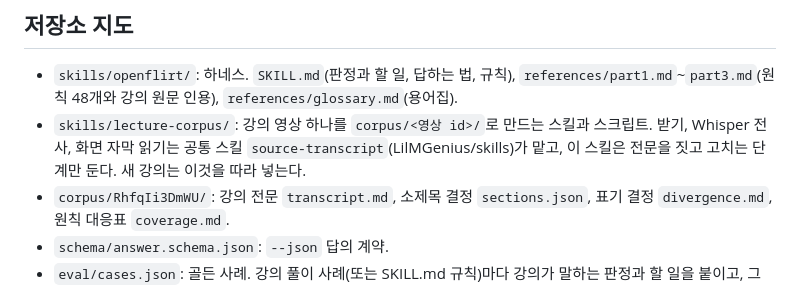
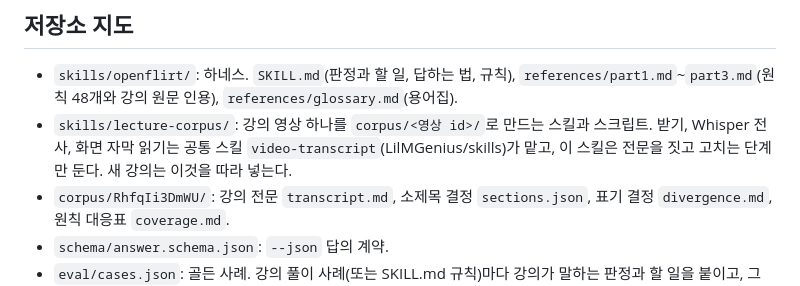
Before and after one commit to LilMGenius/openflirt, a Markdown page: AGENTS.md, the part around the change. Rendered like a GitHub page.

```diff
--- a/AGENTS.md
+++ b/AGENTS.md
@@ -10,7 +10,7 @@ openflirt는 연애·플러팅 하네스다. 마픽스(마튜브) 강의 「여
 ## 저장소 지도
 
 - `skills/openflirt/`: 하네스. `SKILL.md`(판정과 할 일, 답하는 법, 규칙), `references/part1.md`~`part3.md`(원칙 48개와 강의 원문 인용), `references/glossary.md`(용어집).
-- `skills/lecture-corpus/`: 강의 영상 하나를 `corpus/<영상 id>/`로 만드는 스킬과 스크립트. 받기, Whisper 전사, 화면 자막 읽기는 공통 스킬 `source-transcript`(LilMGenius/skills)가 맡고, 이 스킬은 전문을 짓고 고치는 단계만 둔다. 새 강의는 이것을 따라 넣는다.
+- `skills/lecture-corpus/`: 강의 영상 하나를 `corpus/<영상 id>/`로 만드는 스킬과 스크립트. 받기, Whisper 전사, 화면 자막 읽기는 공통 스킬 `video-transcript`(LilMGenius/skills)가 맡고, 이 스킬은 전문을 짓고 고치는 단계만 둔다. 새 강의는 이것을 따라 넣는다.
 - `corpus/RhfqIi3DmWU/`: 강의 전문 `transcript.md`, 소제목 결정 `sections.json`, 표기 결정 `divergence.md`, 원칙 대응표 `coverage.md`.
 - `schema/answer.schema.json`: `--json` 답의 계약.
 - `eval/cases.json`: 골든 사례. 강의 풀이 사례(또는 SKILL.md 규칙)마다 강의가 말하는 판정과 할 일을 붙이고, 그 말을 밝힌 인용을 `source`에 둔다. `eval/routing.json`: 스킬이 맡아야 할 프롬프트와 맡지 않아야 할 프롬프트. `scripts/eval.mjs`와 `scripts/routing.mjs`가 이 둘을 읽어 돌리고, 사례 파일의 검사와 채점은 `scripts/lib/eval.mjs`, 라우팅 판정과 집계는 `scripts/lib/routing.mjs`에 있다.
```
Also changed, not shown: skills/lecture-corpus/SKILL.md (+3 -3 lines), 1 other file.
